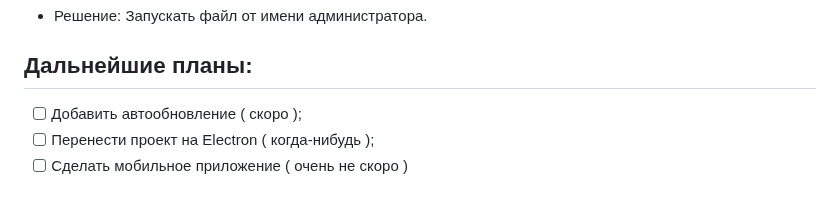
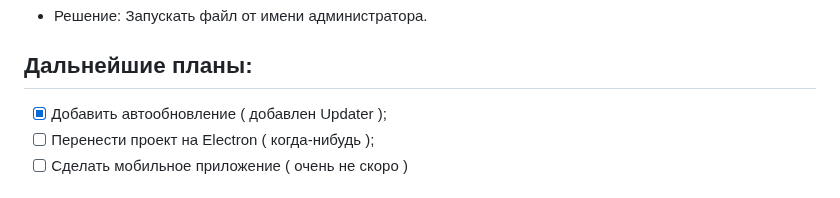
Before and after one commit to Rayness/ClipTide, a Markdown page: README.ru.md, the part around the change. Drawn GitHub-style.

```diff
--- a/README.ru.md
+++ b/README.ru.md
@@ -51,7 +51,7 @@
 
 
 ## Дальнейшие планы:
-- [ ] Добавить автообновление ( скоро );
+- [x] Добавить автообновление ( добавлен Updater );
 - [ ] Перенести проект на Electron ( когда-нибудь );
 - [ ] Сделать мобильное приложение ( очень не скоро )
 
```
